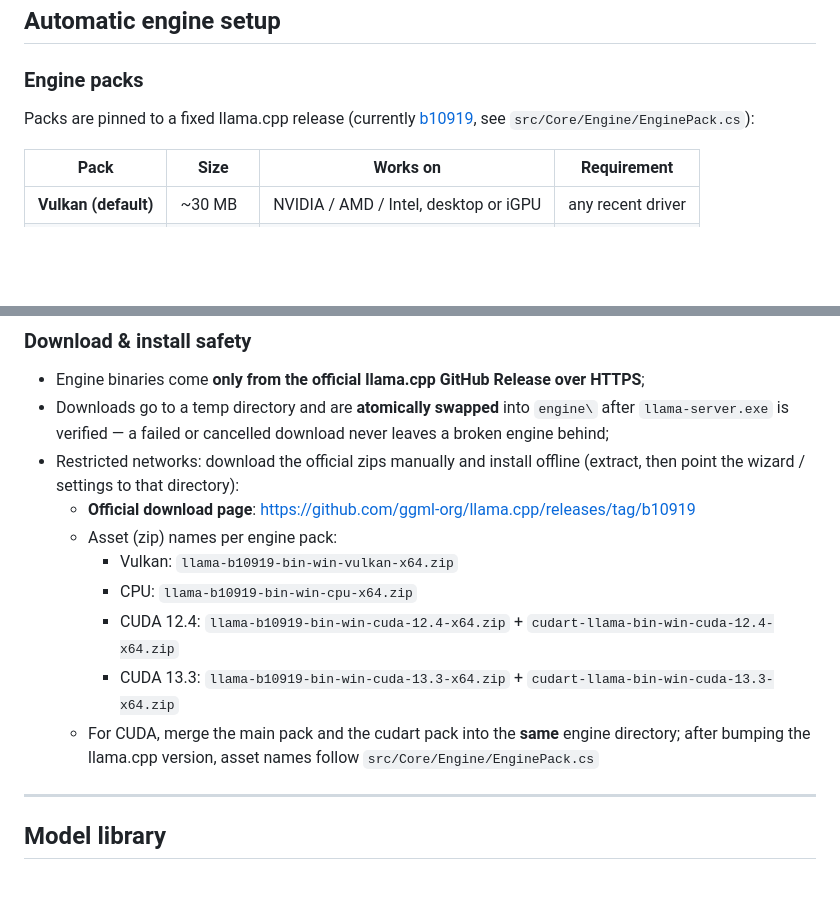
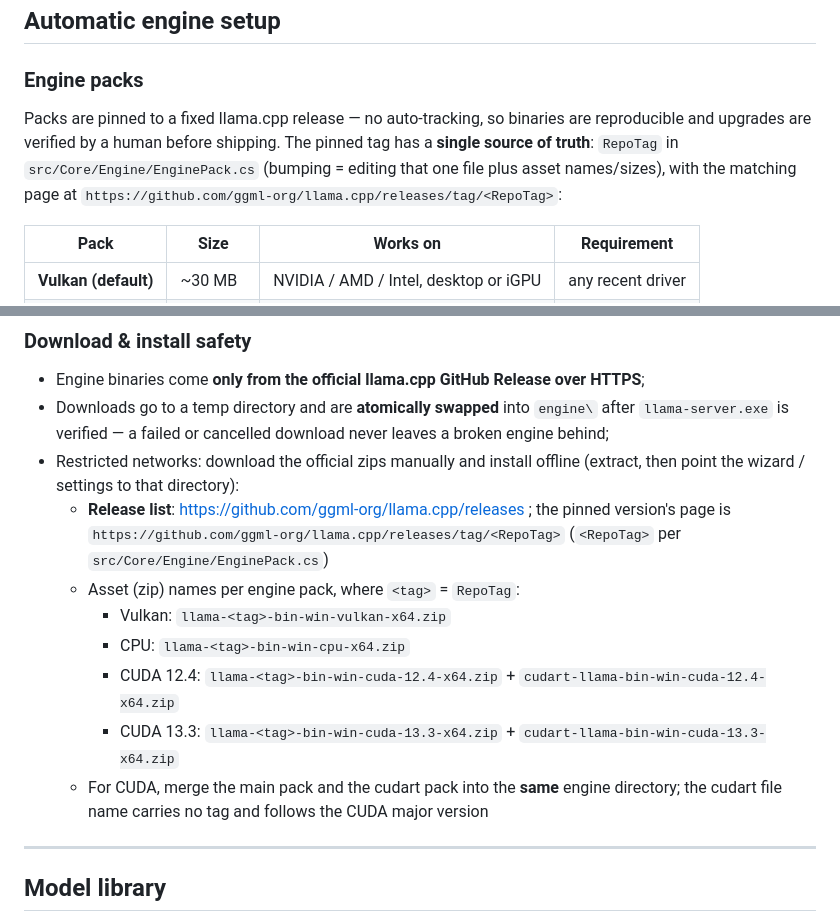
Before and after one commit to eogee/a4agent, a Markdown page: README.en.md, 2 parts joined by grey strips. Rendered like a GitHub page; blank space fills up the shorter version.

Commit message:
docs(readme): 引擎版本去硬编码，RepoTag 作为单一事实来源

```diff
--- a/README.en.md
+++ b/README.en.md
@@ -35,7 +35,7 @@ The wizard completes everything in five steps: acquire engine → detect hardwar
 
 ### Engine packs
 
-Packs are pinned to a fixed llama.cpp release (currently [b10919](https://github.com/ggml-org/llama.cpp/releases/tag/b10919), see `src/Core/Engine/EnginePack.cs`):
+Packs are pinned to a fixed llama.cpp release — no auto-tracking, so binaries are reproducible and upgrades are verified by a human before shipping. The pinned tag has a **single source of truth**: `RepoTag` in `src/Core/Engine/EnginePack.cs` (bumping = editing that one file plus asset names/sizes), with the matching page at `https://github.com/ggml-org/llama.cpp/releases/tag/<RepoTag>`:
 
 | Pack | Size | Works on | Requirement |
 |---|---|---|---|
@@ -52,13 +52,13 @@ Packs are pinned to a fixed llama.cpp release (currently [b10919](https://github
 - Engine binaries come **only from the official llama.cpp GitHub Release over HTTPS**;
 - Downloads go to a temp directory and are **atomically swapped** into `engine\` after `llama-server.exe` is verified — a failed or cancelled download never leaves a broken engine behind;
 - Restricted networks: download the official zips manually and install offline (extract, then point the wizard / settings to that directory):
-  - **Official download page**: https://github.com/ggml-org/llama.cpp/releases/tag/b10919
-  - Asset (zip) names per engine pack:
-    - Vulkan: `llama-b10919-bin-win-vulkan-x64.zip`
-    - CPU: `llama-b10919-bin-win-cpu-x64.zip`
-    - CUDA 12.4: `llama-b10919-bin-win-cuda-12.4-x64.zip` + `cudart-llama-bin-win-cuda-12.4-x64.zip`
-    - CUDA 13.3: `llama-b10919-bin-win-cuda-13.3-x64.zip` + `cudart-llama-bin-win-cuda-13.3-x64.zip`
-  - For CUDA, merge the main pack and the cudart pack into the **same** engine directory; after bumping the llama.cpp version, asset names follow `src/Core/Engine/EnginePack.cs`
+  - **Release list**: https://github.com/ggml-org/llama.cpp/releases ; the pinned version's page is `https://github.com/ggml-org/llama.cpp/releases/tag/<RepoTag>` (`<RepoTag>` per `src/Core/Engine/EnginePack.cs`)
+  - Asset (zip) names per engine pack, where `<tag>` = `RepoTag`:
+    - Vulkan: `llama-<tag>-bin-win-vulkan-x64.zip`
+    - CPU: `llama-<tag>-bin-win-cpu-x64.zip`
+    - CUDA 12.4: `llama-<tag>-bin-win-cuda-12.4-x64.zip` + `cudart-llama-bin-win-cuda-12.4-x64.zip`
+    - CUDA 13.3: `llama-<tag>-bin-win-cuda-13.3-x64.zip` + `cudart-llama-bin-win-cuda-13.3-x64.zip`
+  - For CUDA, merge the main pack and the cudart pack into the **same** engine directory; the cudart file name carries no tag and follows the CUDA major version
 
 ---
 
```
Also changed, not shown: README.md (+8 -8 lines).
